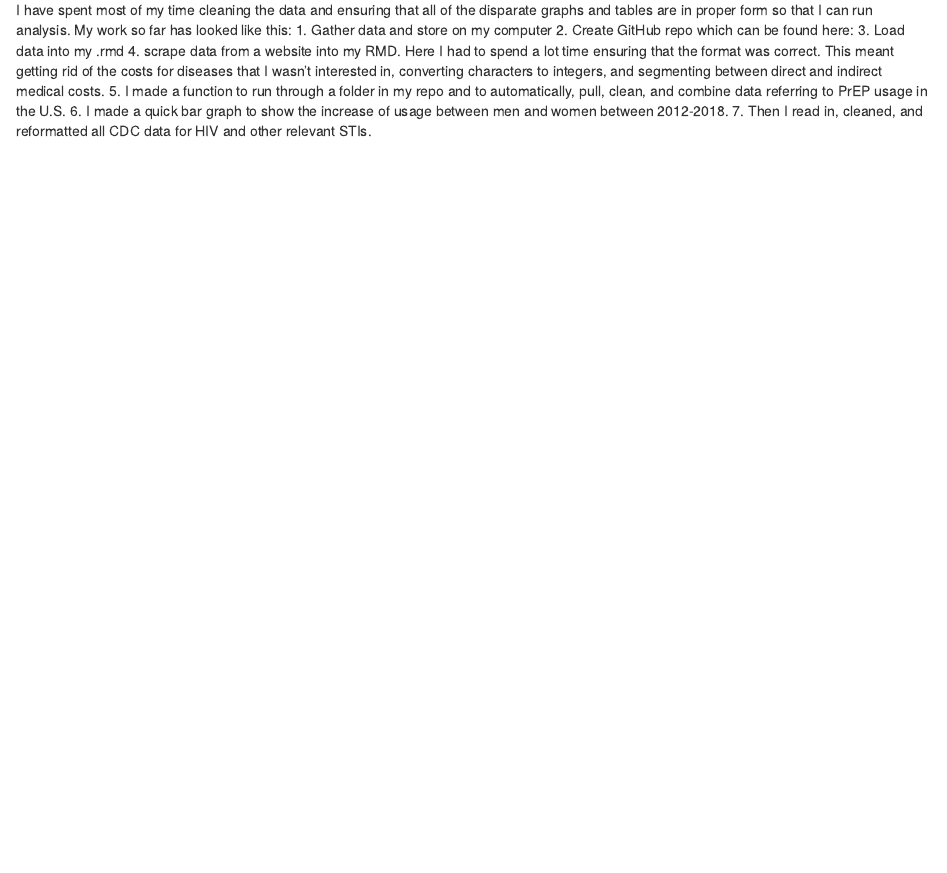
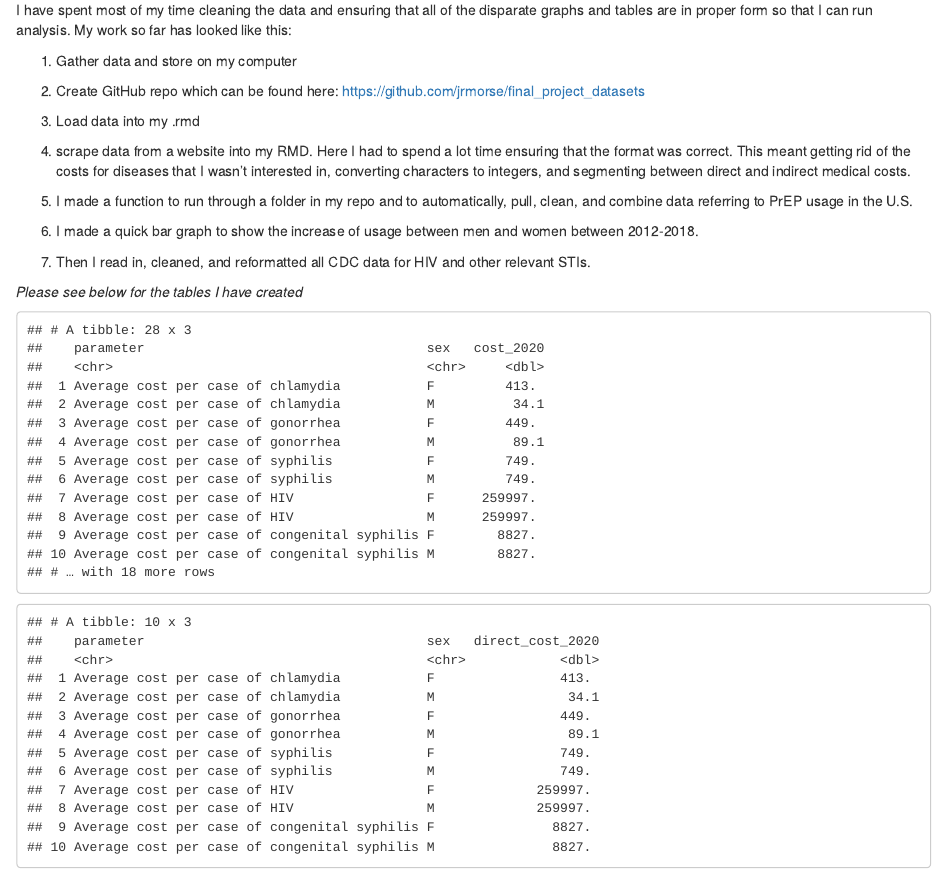
Before and after one commit to jrmorse/prep_cost_effectiveness, an R Markdown document (datasets.Rmd): the page in a window 1100 px wide, from 4750 px down before the commit and from 160 px down after it, so that both start at the same text. The pictures show the output file datasets.html that the author committed with the source, opened offline.

Commit message:
Milestone 4

````diff
--- a/datasets.Rmd
+++ b/datasets.Rmd
@@ -19,17 +19,40 @@ library(reprex)
 library(fivethirtyeight)
 ```
 
-My work so far:
-My data comes from a variety of sources that includes the CDC, academic research, and a pharmaceutical company.
+My work so far: My data comes from a variety of sources that includes the CDC,
+academic research, and a pharmaceutical company.
 
-I have spent most of my time cleaning the data and ensuring that all of the disparate graphs and tables are in proper form so that I can run analysis. My work so far has looked like this:
+I have spent most of my time cleaning the data and ensuring that all of the
+disparate graphs and tables are in proper form so that I can run analysis. My
+work so far has looked like this:
+
+
 1. Gather data and store on my computer
+
 2. Create GitHub repo which can be found here:
+https://github.com/jrmorse/final_project_datasets
+
 3. Load data into my .rmd
-4. scrape data from a website into my RMD. Here I had to spend a lot time ensuring that the format was correct. This meant getting rid of the costs for diseases that I wasn’t interested in, converting characters to integers, and segmenting between direct and indirect medical costs.
-5.  I made a function to run through a folder in my repo and to automatically, pull, clean, and combine data referring to PrEP usage in the U.S.
-6. I made a quick bar graph to show the increase of usage between men and women between 2012-2018.
-7. Then I read in, cleaned, and reformatted all CDC data for HIV and other relevant STIs.
+
+
+4. scrape data from a website into my RMD. Here I had to spend a lot time
+ensuring that the format was correct. This meant getting rid of the costs for
+diseases that I wasn’t interested in, converting characters to integers, and
+segmenting between direct and indirect medical costs.
+
+
+5.  I made a function to run through a folder in my repo and to automatically,
+pull, clean, and combine data referring to PrEP usage in the U.S.
+
+
+6. I made a quick bar graph to show the increase of usage between men and women
+between 2012-2018.
+
+
+7. Then I read in, cleaned, and reformatted all CDC data for HIV and other
+relevant STIs.
+
+*Please see below for the tables I have created*
 
 ```{r}
 # This includes the direct medical costs associated with key STIs in the U.S.. I
````
Also changed, not shown: datasets.html, datasets.Rmd (10 more changed lines).
